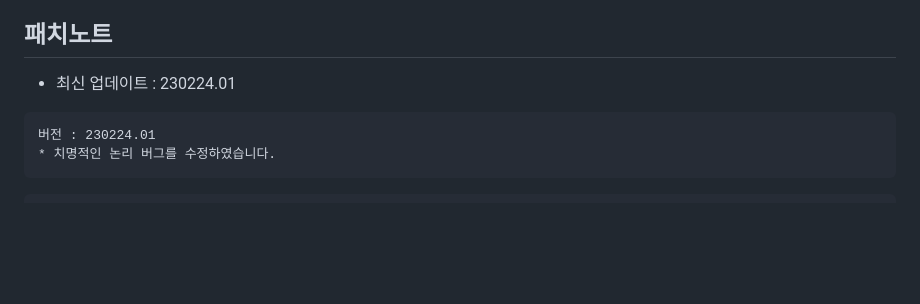
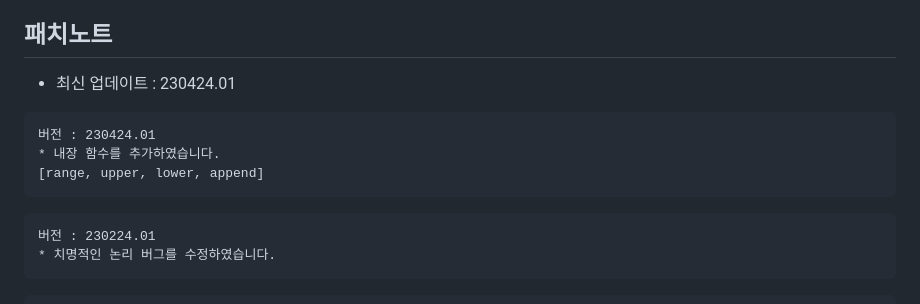
Before and after one commit to BackGwa/DoKev-legacy, a Markdown page: README.md, the part around the change. Rendered like a GitHub page; blank space fills up the shorter version.

````diff
--- a/README.md
+++ b/README.md
@@ -19,7 +19,14 @@
 
 
 ## **패치노트**
-* 최신 업데이트 : 230224.01
+* 최신 업데이트 : 230424.01
+
+
+```
+버전 : 230424.01
+* 내장 함수를 추가하였습니다.
+[range, upper, lower, append]
+```
 
 ```
 버전 : 230224.01
````
